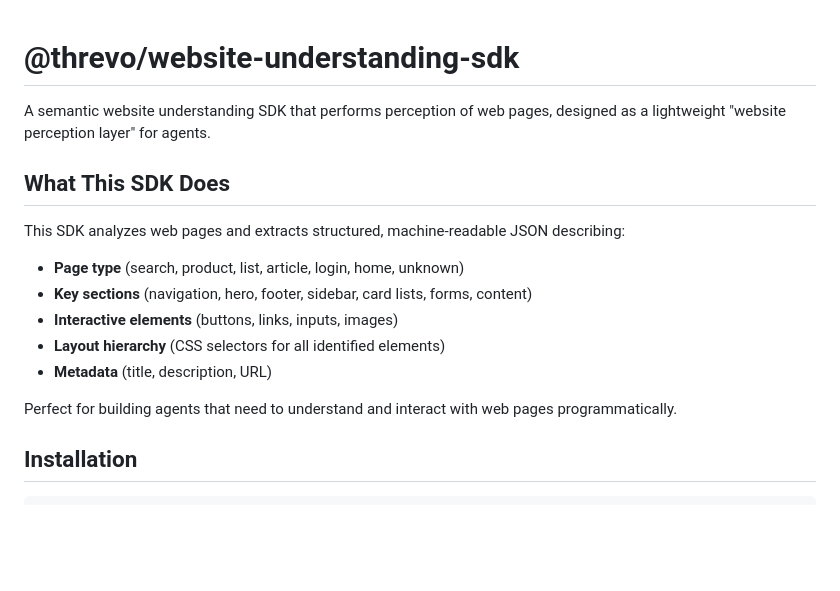
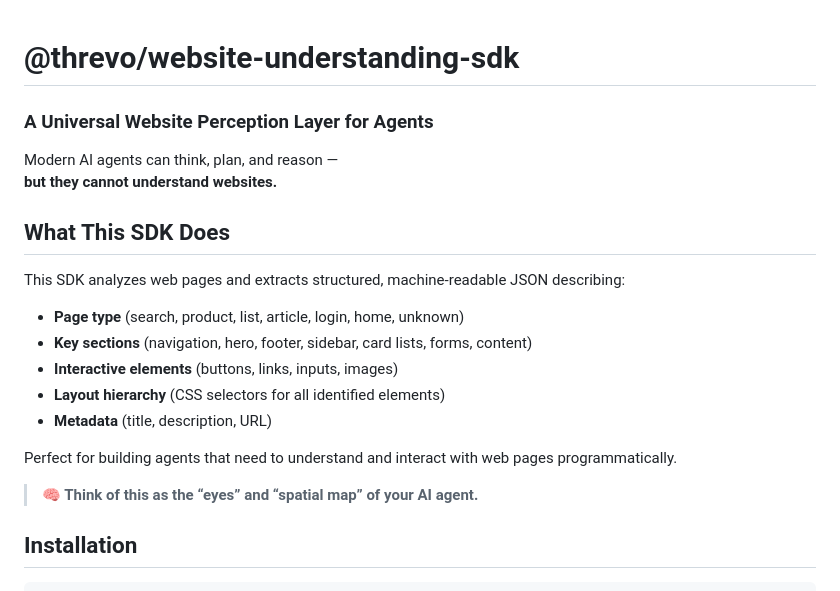
Before and after one commit to ShoryaDs7/website-understanding-sdk, a Markdown page: README.md, the part around the change. GitHub-like rendering; blank space fills up the shorter version.

Commit message:
Enhance README with SDK purpose and capabilities
Added a new section highlighting the SDK's purpose and capabilities.

```diff
--- a/README.md
+++ b/README.md
@@ -1,6 +1,9 @@
 # @threvo/website-understanding-sdk
+### A Universal Website Perception Layer for Agents
 
-A semantic website understanding SDK that performs perception of web pages, designed as a lightweight "website perception layer" for agents.
+Modern AI agents can think, plan, and reason —
+**but they cannot understand websites.**
+
 
 ## What This SDK Does
 
@@ -12,6 +15,8 @@ This SDK analyzes web pages and extracts structured, machine-readable JSON descr
 - **Metadata** (title, description, URL)
 
 Perfect for building agents that need to understand and interact with web pages programmatically.
+
+> **🧠 Think of this as the “eyes” and “spatial map” of your AI agent.**
 
 ## Installation
 
```
